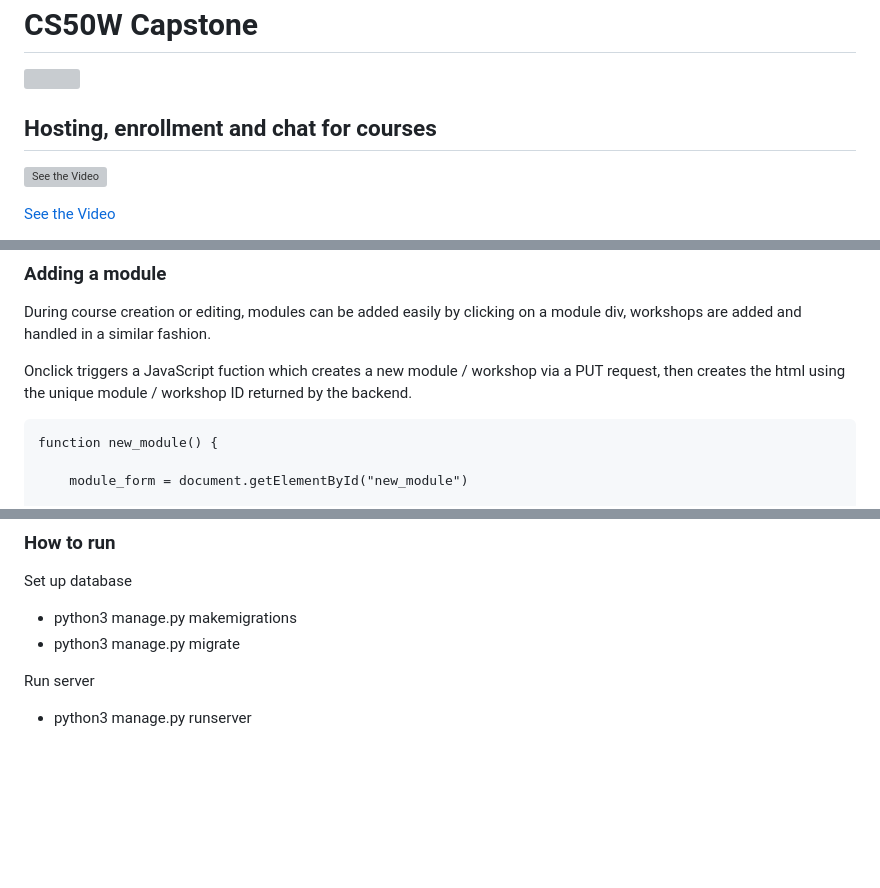
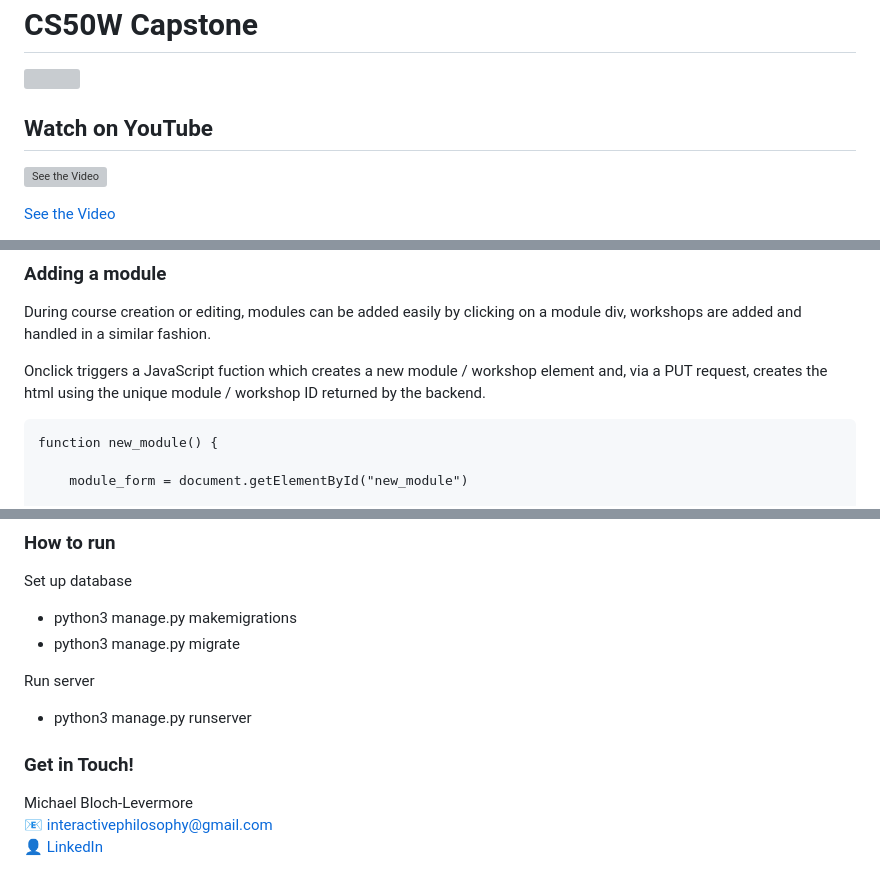
Before and after one commit to mikeblochlevermore/setcourse, a Markdown page: README.md, 3 parts joined by grey strips. Drawn GitHub-style; blank space fills up the shorter version; grey boxes are pictures that could not be loaded.

````diff
--- a/README.md
+++ b/README.md
@@ -3,5 +3,5 @@
 <img src="https://github.com/mikeblochlevermore/setcourse/blob/master/setcourse/static/setcourse/logo.png?raw=true" max-width="400"/>
 
 
-## Hosting, enrollment and chat for courses
+## Watch on YouTube
 
@@ -111,7 +113,7 @@ def new_course(request):
 
 During course creation or editing, modules can be added easily by clicking on a module div, workshops are added and handled in a similar fashion.
 
-Onclick triggers a JavaScript fuction which creates a new module / workshop via a PUT request, then creates the html using the unique module / workshop ID returned by the backend.
+Onclick triggers a JavaScript fuction which creates a new module / workshop element and, via a PUT request, creates the html using the unique module / workshop ID returned by the backend.
 
 ```
 function new_module() {
@@ -357,3 +366,9 @@ Set up database
 
 Run server
 - python3 manage.py runserver
+
+### Get in Touch!
+
+Michael Bloch-Levermore <br>
+📧 interactivephilosophy@gmail.com <br>
+👤 [LinkedIn](https://www.linkedin.com/in/mike-bloch-levermore/)
````
Also changed, not shown: other parts of README.md (+18 -9 lines).
